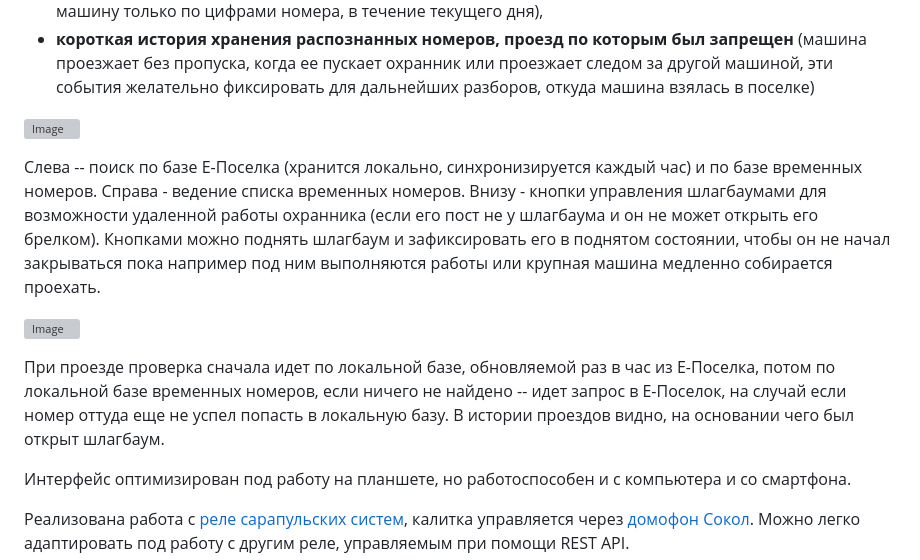
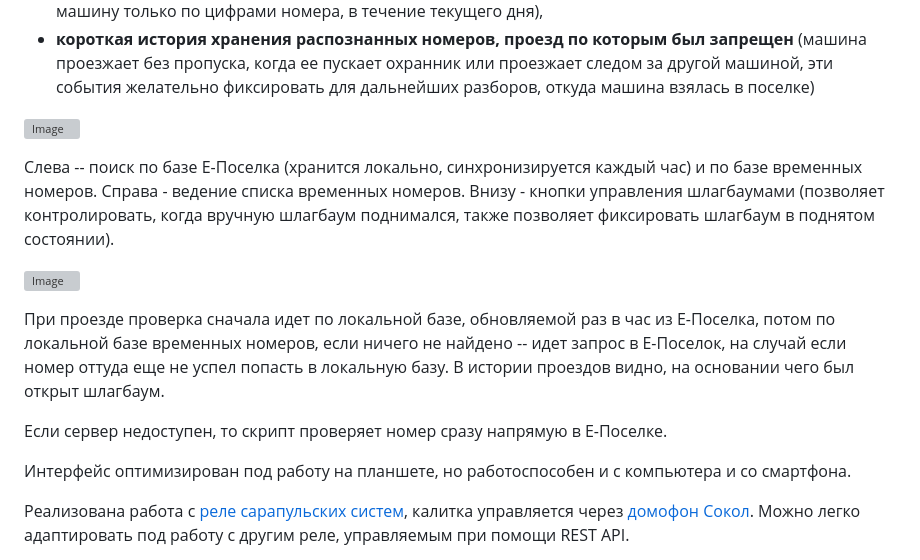
Before and after one commit to lakinside/epos-gate-ui, a Markdown page: README.md, the part around the change. Drawn GitHub-style; grey boxes are pictures that could not be loaded.

```diff
--- a/README.md
+++ b/README.md
@@ -5,13 +5,19 @@
 - **невозможность создать пропуск по неполному номеру** (популярный запрос от жителей: пропустить машину только по цифрами номера, в течение текущего дня),
 - **короткая история хранения распознанных номеров, проезд по которым был запрещен** (машина проезжает без пропуска, когда ее пускает охранник или проезжает следом за другой машиной, эти события желательно фиксировать для дальнейших разборов, откуда машина взялась в поселке)
 
+
 ![Image](https://github.com/user-attachments/assets/42a4abce-db97-4967-8ebd-7b4533671f88)
 
-Слева -- поиск по базе Е-Поселка (хранится локально, синхронизируется каждый час) и по базе временных номеров. Справа - ведение списка временных номеров. Внизу - кнопки управления шлагбаумами для возможности удаленной работы охранника (если его пост не у шлагбаума и он не может открыть его брелком). Кнопками можно поднять шлагбаум и зафиксировать его в поднятом состоянии, чтобы он не начал закрываться пока например под ним выполняются работы или крупная машина медленно собирается проехать.
+
+Слева -- поиск по базе Е-Поселка (хранится локально, синхронизируется каждый час) и по базе временных номеров. Справа - ведение списка временных номеров. Внизу - кнопки управления шлагбаумами (позволяет контролировать, когда вручную шлагбаум поднимался, также позволяет фиксировать шлагбаум в поднятом состоянии).
+
 
 ![Image](https://github.com/user-attachments/assets/07225a4d-b840-41fe-bf1e-df95af1e46ff)
 
+
 При проезде проверка сначала идет по локальной базе, обновляемой раз в час из Е-Поселка, потом по локальной базе временных номеров, если ничего не найдено -- идет запрос в Е-Поселок, на случай если номер оттуда еще не успел попасть в локальную базу. В истории проездов видно, на основании чего был открыт шлагбаум.
+
+Если сервер недоступен, то скрипт проверяет номер сразу напрямую в Е-Поселке.
 
 Интерфейс оптимизирован под работу на планшете, но работоспособен и с компьютера и со смартфона.
 
```
